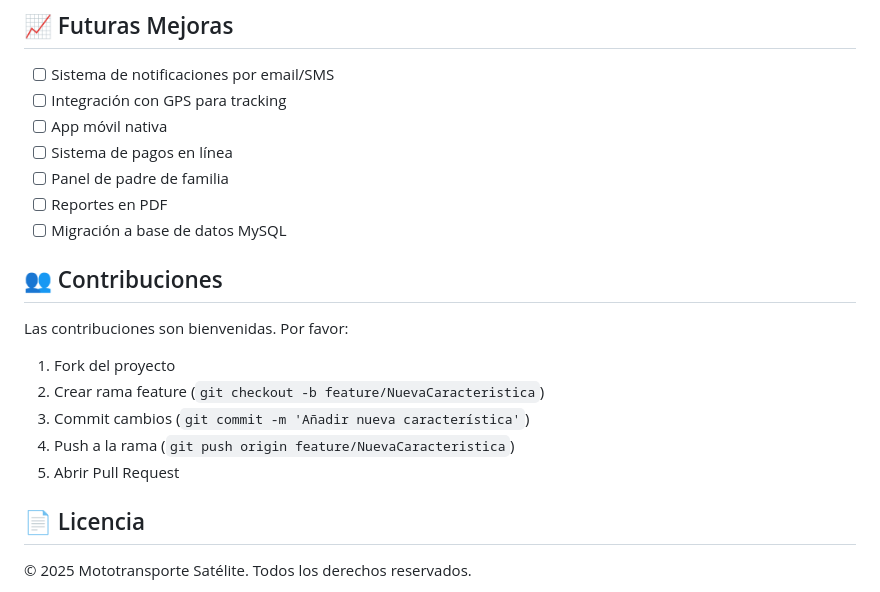
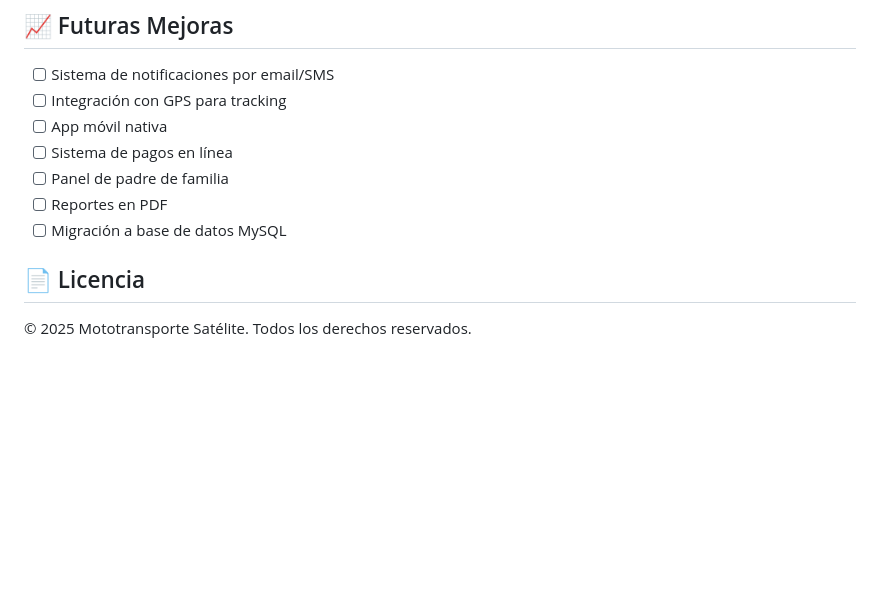
Before and after one commit to NinaDani/MotoTransporte-Escolar, a Markdown page: README.md, the part around one of its changes. Rendered like a GitHub page; blank space fills up the shorter version.

```diff
--- a/README.md
+++ b/README.md
@@ -258,16 +244,6 @@ El sistema incluye funciones para exportar/importar datos:
 - [ ] Panel de padre de familia
 - [ ] Reportes en PDF
 - [ ] Migración a base de datos MySQL
-
-## 👥 Contribuciones
-
-Las contribuciones son bienvenidas. Por favor:
-1. Fork del proyecto
-2. Crear rama feature (`git checkout -b feature/NuevaCaracteristica`)
-3. Commit cambios (`git commit -m 'Añadir nueva característica'`)
-4. Push a la rama (`git push origin feature/NuevaCaracteristica`)
-5. Abrir Pull Request
-
 ## 📄 Licencia
 
 © 2025 Mototransporte Satélite. Todos los derechos reservados.
```
Also changed, not shown: other parts of README.md (+0 -14 lines).
